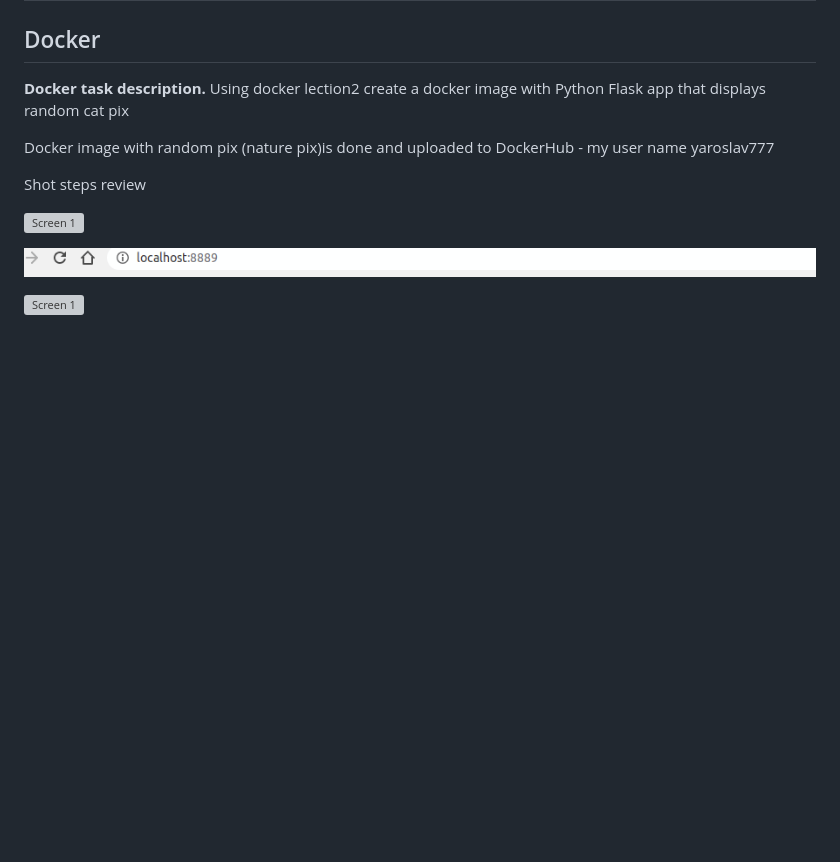
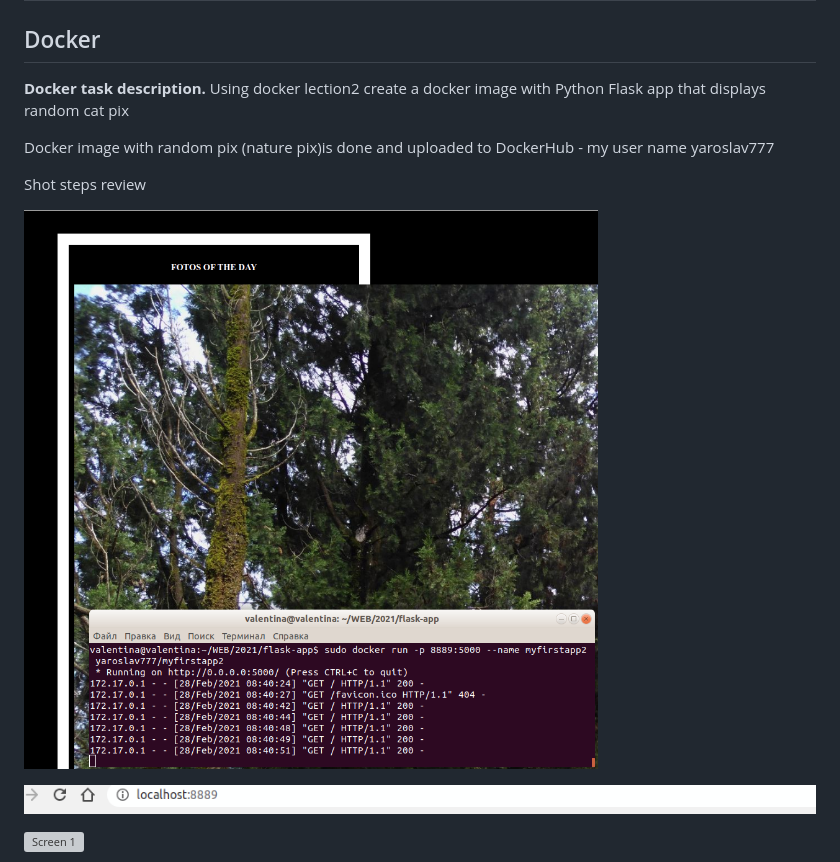
Before and after one commit to YaroslavGitHub/DevOps_online_Dnipro_2020Q42021Q1, a Markdown page: m11/readme.md, the part around the change. Drawn GitHub-style; pictures changed too: m11/images/11_2_3.png (added); blank space fills up the shorter version; grey boxes are pictures that could not be loaded.

Commit message:
task 11, changed snapshots_2

```diff
--- a/m11/readme.md
+++ b/m11/readme.md
@@ -8,7 +8,7 @@ Docker image with random pix (nature pix)is done and uploaded to DockerHub - my
 
 Shot steps review
 
-![Screen 1](./images/11_2_1.png)
+![Screen 1](./images/11_2_3.png)
 
 ![Screen 1](./images/11_2_2.png)
 
```
Also changed, not shown: 1 other file.
